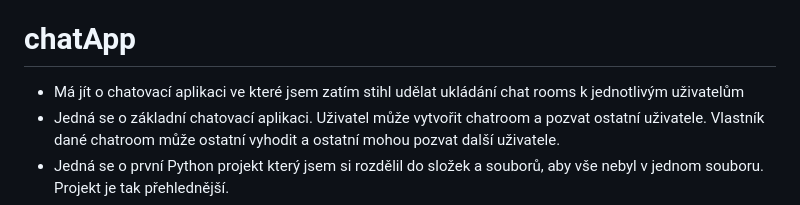
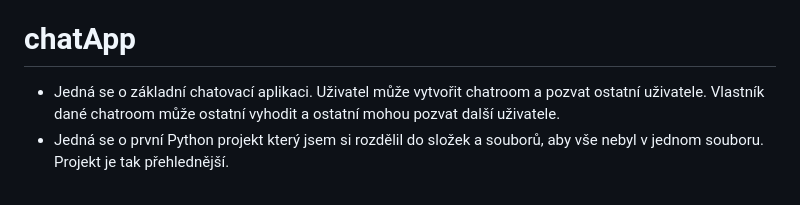
Before and after one commit to pohrebacek/prgPraxe, a Markdown page: README.md, the part around the change. GitHub-like rendering.

```diff
--- a/README.md
+++ b/README.md
@@ -28,7 +28,6 @@ Projekty jsou řazeny chronologicky.
 - Jelikož se jedná o jeden z prvních projektů tak je vše v jednom souboru (tudíž totální nepřehlednost).
 
 # chatApp
-- Má jít o chatovací aplikaci ve které jsem zatím stihl udělat ukládání chat rooms k jednotlivým uživatelům
 - Jedná se o základní chatovací aplikaci. Uživatel může vytvořit chatroom a pozvat ostatní uživatele. Vlastník dané chatroom může ostatní vyhodit a ostatní mohou pozvat další       uživatele.
 - Jedná se o první Python projekt který jsem si rozdělil do složek a souborů, aby vše nebyl v jednom souboru. Projekt je tak přehlednější.
 - Tímto projektem jsem se naučil práci s Flasekem, Socketio a sqlalchemy
```
